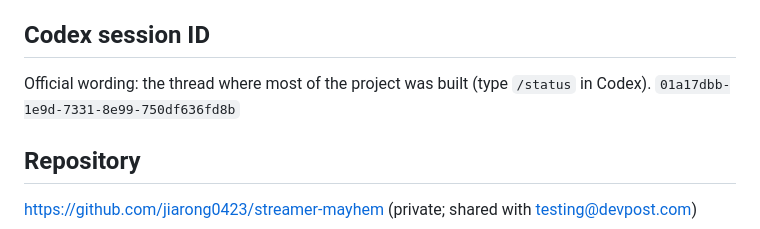
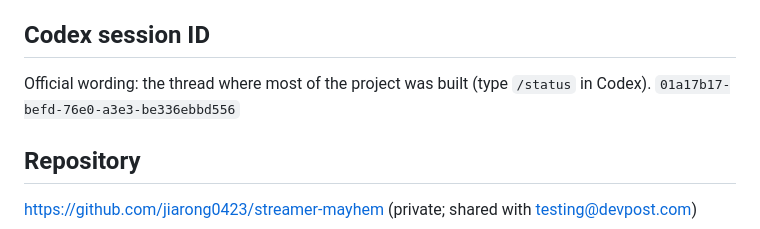
Before and after one commit to jiarong0423/streamer-mayhem, a Markdown page: SUBMISSION.md, the part around the change. GitHub-like rendering.

Commit message:
SUBMISSION: use the main Codex thread as session ID
Co-Authored-By: Claude Sonnet 5.5 <noreply@anthropic.com>

```diff
--- a/SUBMISSION.md
+++ b/SUBMISSION.md
@@ -20,7 +20,7 @@ Codex was the main developer. In Codex sessions we designed the shared rules cor
 
 ## Codex session ID
 Official wording: the thread where most of the project was built (type `/status` in Codex).
-`01a17dbb-1e9d-7331-8e99-750df636fd8b`
+`01a17b17-befd-76e0-a3e3-be336ebbd556`
 
 ## Repository
 https://github.com/jiarong0423/streamer-mayhem (private; shared with testing@devpost.com)
```
